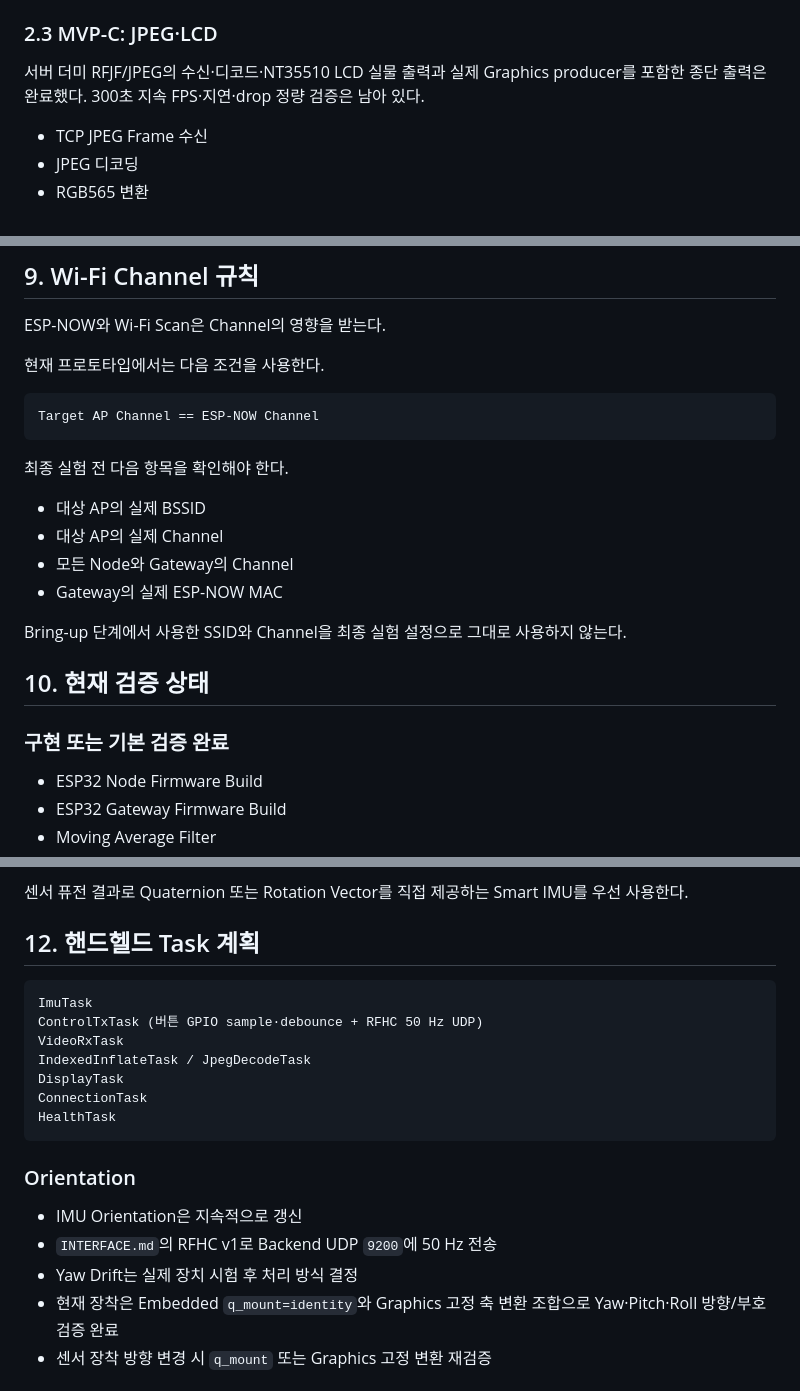
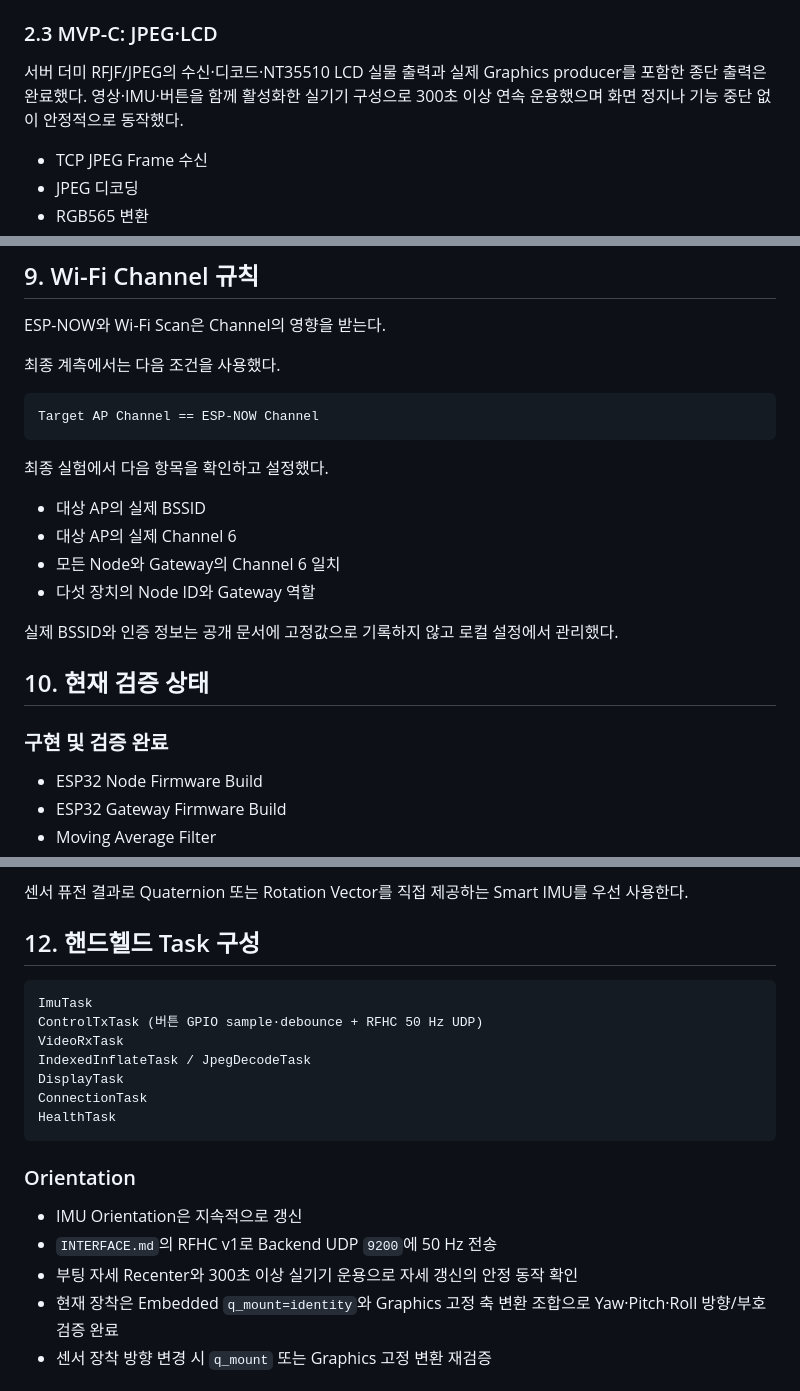
Before and after one commit to 2026-PNU-CSE-GRAD-RFVisualizer/RFVisualizer-Docs, a Markdown page: embedded/EMBEDDED.md, 3 parts joined by grey strips. GitHub-like rendering.

````diff
--- a/embedded/EMBEDDED.md
+++ b/embedded/EMBEDDED.md
@@ -70,7 +70,8 @@ Height-cycle press edge 동작까지 검증했다.
 ### 2.3 MVP-C: JPEG·LCD
 
 서버 더미 RFJF/JPEG의 수신·디코드·NT35510 LCD 실물 출력과 실제 Graphics producer를
-포함한 종단 출력은 완료했다. 300초 지속 FPS·지연·drop 정량 검증은 남아 있다.
+포함한 종단 출력은 완료했다. 영상·IMU·버튼을 함께 활성화한 실기기 구성으로 300초 이상
+연속 운용했으며 화면 정지나 기능 중단 없이 안정적으로 동작했다.
 
 - TCP JPEG Frame 수신
 - JPEG 디코딩
@@ -378,24 +379,24 @@ Experiment별 위치를 전역 `node_positions.json`에 고정해서는 안 된
 
 ESP-NOW와 Wi-Fi Scan은 Channel의 영향을 받는다.
 
-현재 프로토타입에서는 다음 조건을 사용한다.
+최종 계측에서는 다음 조건을 사용했다.
 
 ```text
 Target AP Channel == ESP-NOW Channel
 ```
 
-최종 실험 전 다음 항목을 확인해야 한다.
+최종 실험에서 다음 항목을 확인하고 설정했다.
 
 - 대상 AP의 실제 BSSID
-- 대상 AP의 실제 Channel
-- 모든 Node와 Gateway의 Channel
-- Gateway의 실제 ESP-NOW MAC
+- 대상 AP의 실제 Channel 6
+- 모든 Node와 Gateway의 Channel 6 일치
+- 다섯 장치의 Node ID와 Gateway 역할
 
-Bring-up 단계에서 사용한 SSID와 Channel을 최종 실험 설정으로 그대로 사용하지 않는다.
+실제 BSSID와 인증 정보는 공개 문서에 고정값으로 기록하지 않고 로컬 설정에서 관리했다.
 
 ## 10. 현재 검증 상태
 
-### 구현 또는 기본 검증 완료
+### 구현 및 검증 완료
 
 - ESP32 Node Firmware Build
 - ESP32 Gateway Firmware Build
@@ -525,7 +524,7 @@ LCD GRAM
 
 센서 퓨전 결과로 Quaternion 또는 Rotation Vector를 직접 제공하는 Smart IMU를 우선 사용한다.
 
-## 12. 핸드헬드 Task 계획
+## 12. 핸드헬드 Task 구성
 
 ```text
 ImuTask
@@ -541,7 +540,7 @@ HealthTask
 
 - IMU Orientation은 지속적으로 갱신
 - `INTERFACE.md`의 RFHC v1로 Backend UDP `9200`에 50 Hz 전송
-- Yaw Drift는 실제 장치 시험 후 처리 방식 결정
+- 부팅 자세 Recenter와 300초 이상 실기기 운용으로 자세 갱신의 안정 동작 확인
 - 현재 장착은 Embedded `q_mount=identity`와 Graphics 고정 축 변환 조합으로 Yaw·Pitch·Roll 방향/부호 검증 완료
 - 센서 장착 방향 변경 시 `q_mount` 또는 Graphics 고정 변환 재검증
 
````
Also changed, not shown: other parts of embedded/EMBEDDED.md (+33 -36 lines), CURRENT_STATUS.md (+76 -71 lines).
